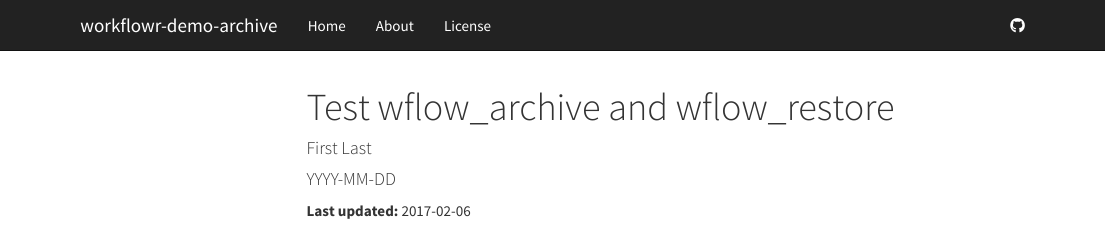
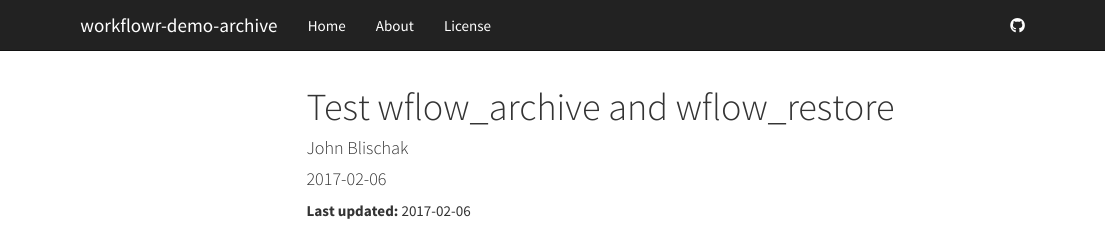
Before and after one commit to jdblischak/workflowr-demo-archive, an R Markdown document (analysis/archive.Rmd): the page in a window 1100 px wide, from its top. Rendered offline with R 4.5, knitr and Pandoc, with nearby package versions; code that draws random numbers runs with fixed seeds of ours; some code elsewhere in the file could not run offline; menus at the side of the page are left out.

Commit message:
Files commited by wflow_commit.

```diff
--- a/analysis/archive.Rmd
+++ b/analysis/archive.Rmd
@@ -1,7 +1,7 @@
 ---
 title: "Test wflow_archive and wflow_restore"
-author: "First Last"
-date: YYYY-MM-DD
+author: "John Blischak"
+date: 2017-02-06
 output: html_document
 ---
 
```
